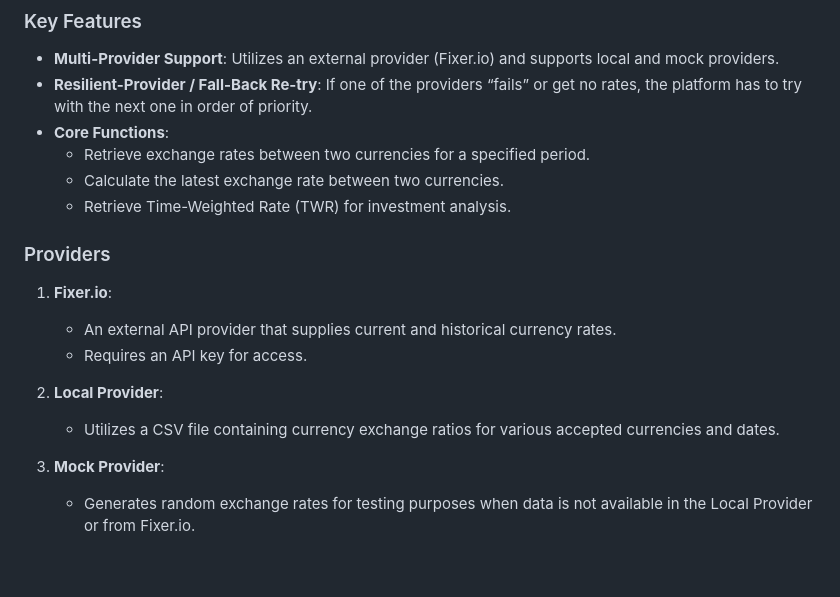
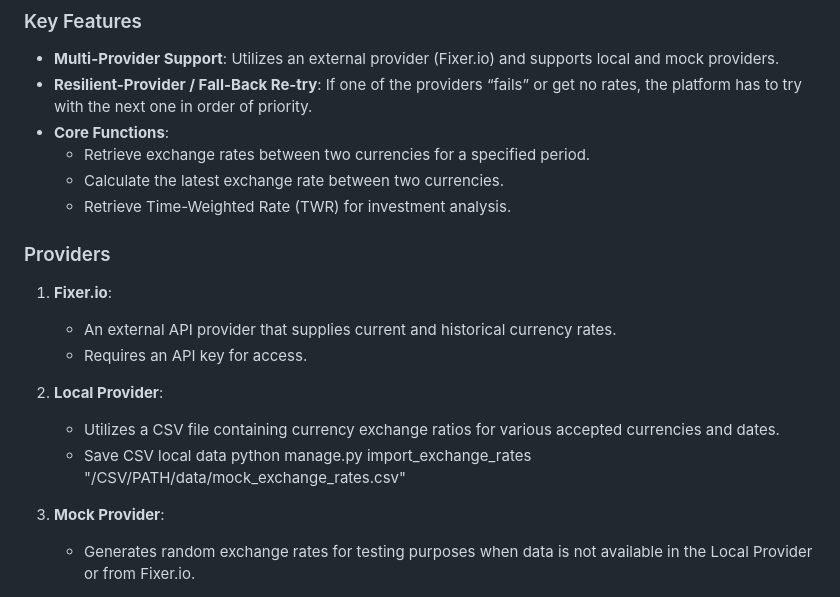
Before and after one commit to gezaroth/backbase, a Markdown page: README.md, the part around the change. GitHub-like rendering; blank space fills up the shorter version.

```diff
--- a/README.md
+++ b/README.md
@@ -11,6 +11,7 @@ MyCurrency is a RESTful API built with Python and Django designed to provide cur
   - Retrieve exchange rates between two currencies for a specified period.
   - Calculate the latest exchange rate between two currencies.
   - Retrieve Time-Weighted Rate (TWR) for investment analysis.
+
 ### Providers
 1. **Fixer.io**:
    - An external API provider that supplies current and historical currency rates.
@@ -18,6 +19,8 @@ MyCurrency is a RESTful API built with Python and Django designed to provide cur
 
 2. **Local Provider**:
    - Utilizes a CSV file containing currency exchange ratios for various accepted currencies and dates.
+   - Save CSV local data
+     python manage.py import_exchange_rates "/CSV/PATH/data/mock_exchange_rates.csv"
 
 3. **Mock Provider**:
    - Generates random exchange rates for testing purposes when data is not available in the Local Provider or from Fixer.io.
```
